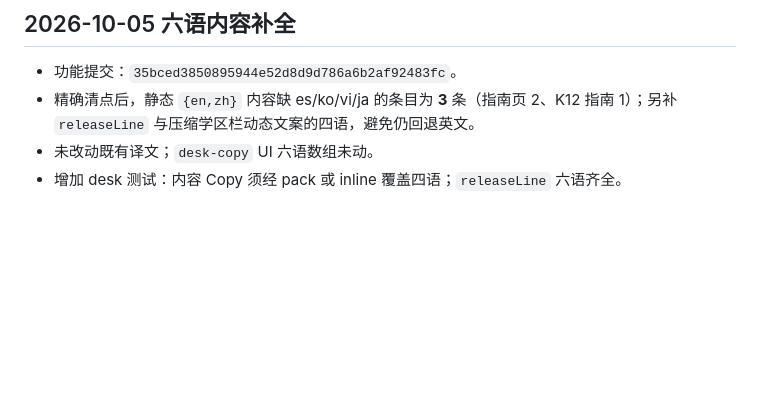
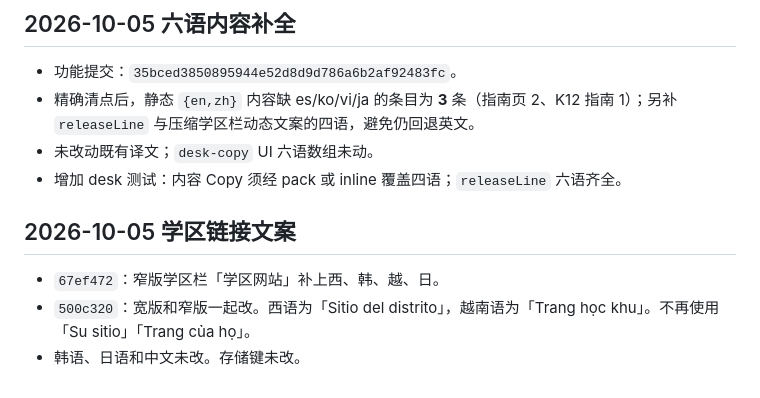
Before and after one commit to 9178osage/13th-desk, a Markdown page: REDESIGN-2026-10-03.md, the part around the change. Drawn GitHub-style; blank space fills up the shorter version.

Commit message:
docs: record district link label commits in REDESIGN notes

```diff
--- a/REDESIGN-2026-10-03.md
+++ b/REDESIGN-2026-10-03.md
@@ -63,3 +63,9 @@
 - 精确清点后，静态 `{en,zh}` 内容缺 es/ko/vi/ja 的条目为 **3** 条（指南页 2、K12 指南 1）；另补 `releaseLine` 与压缩学区栏动态文案的四语，避免仍回退英文。
 - 未改动既有译文；`desk-copy` UI 六语数组未动。
 - 增加 desk 测试：内容 Copy 须经 pack 或 inline 覆盖四语；`releaseLine` 六语齐全。
+
+## 2026-10-05 学区链接文案
+
+- `67ef472`：窄版学区栏「学区网站」补上西、韩、越、日。
+- `500c320`：宽版和窄版一起改。西语为「Sitio del distrito」，越南语为「Trang học khu」。不再使用「Su sitio」「Trang của họ」。
+- 韩语、日语和中文未改。存储键未改。
```
